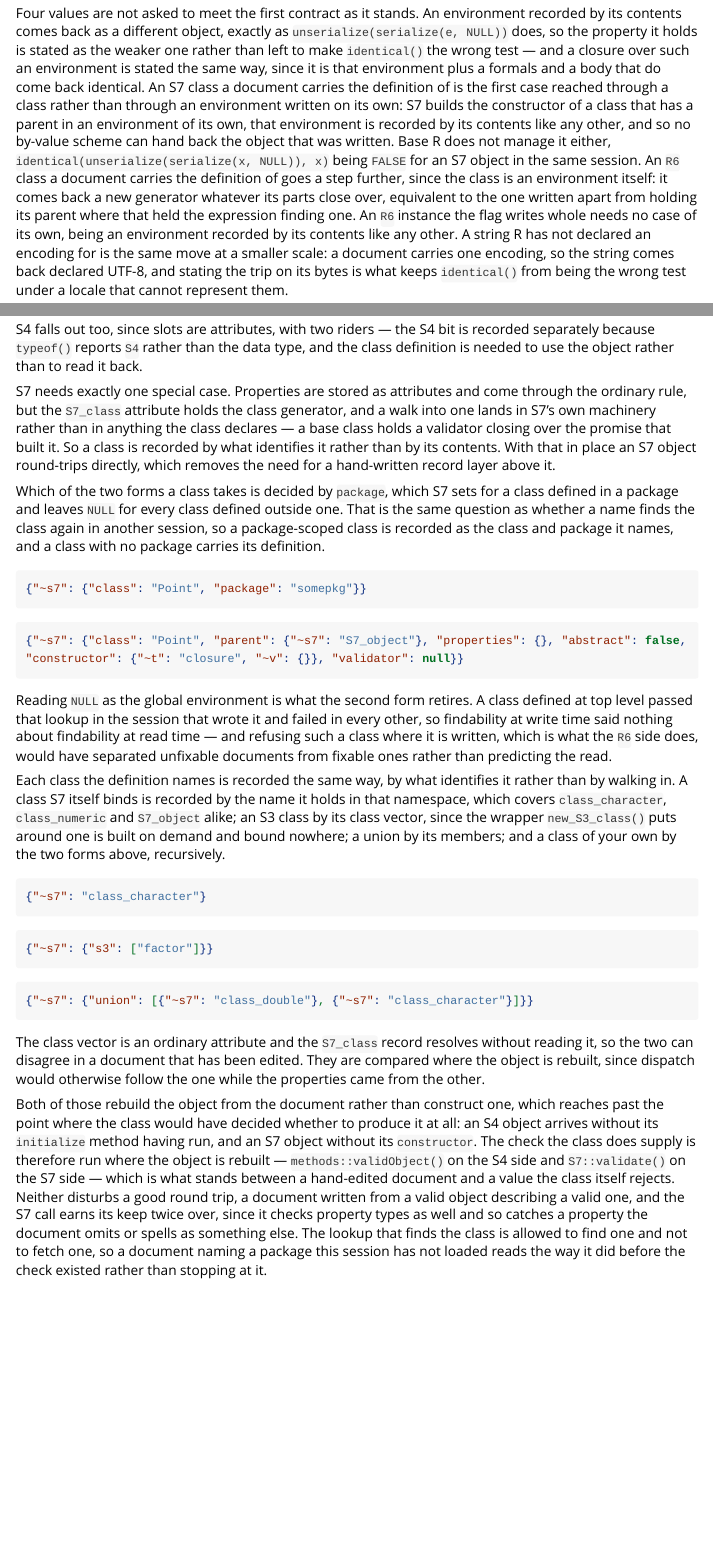
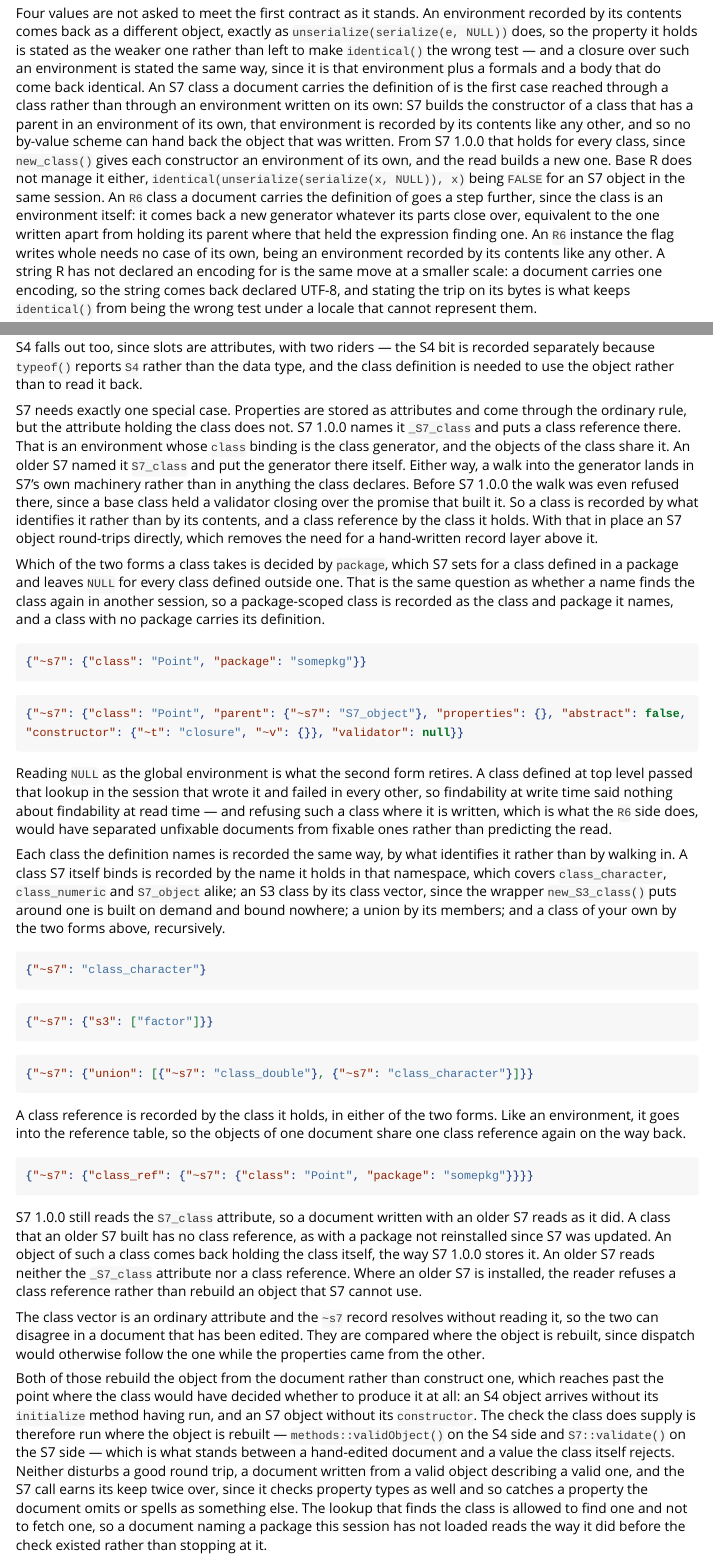
Before and after one commit to nbenn/typedjson, an R Markdown document (vignettes/design.Rmd): the page in a window 1100 px wide, from 1010 px down, and a second part further down, joined at a grey line. Rendered offline with R 4.5, knitr and Pandoc, with nearby package versions; some code elsewhere in the file could not run offline; long lines of code are wrapped.

Commit message:
Describe the class attribute of S7 1.0.0 in the docs
The docs named only `S7_class`, which S7 1.0.0 renamed `_S7_class` and
fills with a class reference. The NEWS entry now says what changed for
a user rather than that something did.

````diff
--- a/vignettes/design.Rmd
+++ b/vignettes/design.Rmd
@@ -62,7 +62,7 @@ identical(json_write_str(json_read_str(doc)), doc)
 
 The second falls out of the first once foreign documents are read under the same grammar rather than a separate lossy mode. It holds for every document this package writes; a foreign one settles after a single round trip, since a mixed-type array such as `[1, "a"]` has to come back as a list. A writer flag is what qualifies it, since a document holds its bytes where it is read and written the same way: the `self_contained` flag below is the case that matters, a carried definition being recorded as a name again by a writer that was not asked for one, or refused by it where the definition is of an `R6` class.
 
-Four values are not asked to meet the first contract as it stands. An environment recorded by its contents comes back as a different object, exactly as `unserialize(serialize(e, NULL))` does, so the property it holds is stated as the weaker one rather than left to make `identical()` the wrong test — and a closure over such an environment is stated the same way, since it is that environment plus a formals and a body that do come back identical. An S7 class a document carries the definition of is the first case reached through a class rather than through an environment written on its own: S7 builds the constructor of a class that has a parent in an environment of its own, that environment is recorded by its contents like any other, and so no by-value scheme can hand back the object that was written. Base R does not manage it either, `identical(unserialize(serialize(x, NULL)), x)` being `FALSE` for an S7 object in the same session. An `R6` class a document carries the definition of goes a step further, since the class is an environment itself: it comes back a new generator whatever its parts close over, equivalent to the one written apart from holding its parent where that held the expression finding one. An `R6` instance the flag writes whole needs no case of its own, being an environment recorded by its contents like any other. A string R has not declared an encoding for is the same move at a smaller scale: a document carries one encoding, so the string comes back declared UTF-8, and stating the trip on its bytes is what keeps `identical()` from being the wrong test under a locale that cannot represent them.
+Four values are not asked to meet the first contract as it stands. An environment recorded by its contents comes back as a different object, exactly as `unserialize(serialize(e, NULL))` does, so the property it holds is stated as the weaker one rather than left to make `identical()` the wrong test — and a closure over such an environment is stated the same way, since it is that environment plus a formals and a body that do come back identical. An S7 class a document carries the definition of is the first case reached through a class rather than through an environment written on its own: S7 builds the constructor of a class that has a parent in an environment of its own, that environment is recorded by its contents like any other, and so no by-value scheme can hand back the object that was written. From S7 1.0.0 that holds for every class, since `new_class()` gives each constructor an environment of its own, and the read builds a new one. Base R does not manage it either, `identical(unserialize(serialize(x, NULL)), x)` being `FALSE` for an S7 object in the same session. An `R6` class a document carries the definition of goes a step further, since the class is an environment itself: it comes back a new generator whatever its parts close over, equivalent to the one written apart from holding its parent where that held the expression finding one. An `R6` instance the flag writes whole needs no case of its own, being an environment recorded by its contents like any other. A string R has not declared an encoding for is the same move at a smaller scale: a document carries one encoding, so the string comes back declared UTF-8, and stating the trip on its bytes is what keeps `identical()` from being the wrong test under a locale that cannot represent them.
 
 - **Exact.** The relation above, which every other value in scope meets, and which an environment recorded by name meets too. A string carrying no encoding declaration meets it on its bytes.
 - **Equivalent.** Same bindings by name and by value, the value of an active binding being the function it runs, same locked and active status, and a parent that is itself equivalent. A closure meets it where its formals and body are identical and the environment it closes over is equivalent.
@@ -290,7 +290,15 @@ S3 falls out with no special case at all: an S3 object is a base type plus a `cl
 
 S4 falls out too, since slots are attributes, with two riders — the S4 bit is recorded separately because `typeof()` reports `S4` rather than the data type, and the class definition is needed to use the object rather than to read it back.
 
-S7 needs exactly one special case. Properties are stored as attributes and come through the ordinary rule, but the `S7_class` attribute holds the class generator, and a walk into one lands in S7's own machinery rather than in anything the class declares — a base class holds a validator closing over the promise that built it. So a class is recorded by what identifies it rather than by its contents. With that in place an S7 object round-trips directly, which removes the need for a hand-written record layer above it.
+S7 needs exactly one special case.
+Properties are stored as attributes and come through the ordinary rule, but the attribute holding the class does not.
+S7 1.0.0 names it `_S7_class` and puts a class reference there.
+That is an environment whose `class` binding is the class generator, and the objects of the class share it.
+An older S7 named it `S7_class` and put the generator there itself.
+Either way, a walk into the generator lands in S7's own machinery rather than in anything the class declares.
+Before S7 1.0.0 the walk was even refused there, since a base class held a validator closing over the promise that built it.
+So a class is recorded by what identifies it rather than by its contents, and a class reference by the class it holds.
+With that in place an S7 object round-trips directly, which removes the need for a hand-written record layer above it.
 
 Which of the two forms a class takes is decided by `package`, which S7 sets for a class defined in a package and leaves `NULL` for every class defined outside one. That is the same question as whether a name finds the class again in another session, so a package-scoped class is recorded as the class and package it names, and a class with no package carries its definition.
 
@@ -318,7 +326,20 @@ Each class the definition names is recorded the same way, by what identifies it
 {"~s7": {"union": [{"~s7": "class_double"}, {"~s7": "class_character"}]}}
 ```
 
-The class vector is an ordinary attribute and the `S7_class` record resolves without reading it, so the two can disagree in a document that has been edited. They are compared where the object is rebuilt, since dispatch would otherwise follow the one while the properties came from the other.
+A class reference is recorded by the class it holds, in either of the two forms.
+Like an environment, it goes into the reference table, so the objects of one document share one class reference again on the way back.
+
+```json
+{"~s7": {"class_ref": {"~s7": {"class": "Point", "package": "somepkg"}}}}
+```
+
+S7 1.0.0 still reads the `S7_class` attribute, so a document written with an older S7 reads as it did.
+A class that an older S7 built has no class reference, as with a package not reinstalled since S7 was updated.
+An object of such a class comes back holding the class itself, the way S7 1.0.0 stores it.
+An older S7 reads neither the `_S7_class` attribute nor a class reference.
+Where an older S7 is installed, the reader refuses a class reference rather than rebuild an object that S7 cannot use.
+
+The class vector is an ordinary attribute and the `~s7` record resolves without reading it, so the two can disagree in a document that has been edited. They are compared where the object is rebuilt, since dispatch would otherwise follow the one while the properties came from the other.
 
 Both of those rebuild the object from the document rather than construct one, which reaches past the point where the class would have decided whether to produce it at all: an S4 object arrives without its `initialize` method having run, and an S7 object without its `constructor`. The check the class does supply is therefore run where the object is rebuilt — `methods::validObject()` on the S4 side and `S7::validate()` on the S7 side — which is what stands between a hand-edited document and a value the class itself rejects. Neither disturbs a good round trip, a document written from a valid object describing a valid one, and the S7 call earns its keep twice over, since it checks property types as well and so catches a property the document omits or spells as something else. The lookup that finds the class is allowed to find one and not to fetch one, so a document naming a package this session has not loaded reads the way it did before the check existed rather than stopping at it.
 
````
Also changed, not shown: NEWS.md (+3 -1 lines), R/s7.R (+4 -1 lines), R/write.R (+16 -13 lines), README.Rmd (+3 -1 lines), README.md, vignettes/design.Rmd (6 more changed lines), 1 other file.
